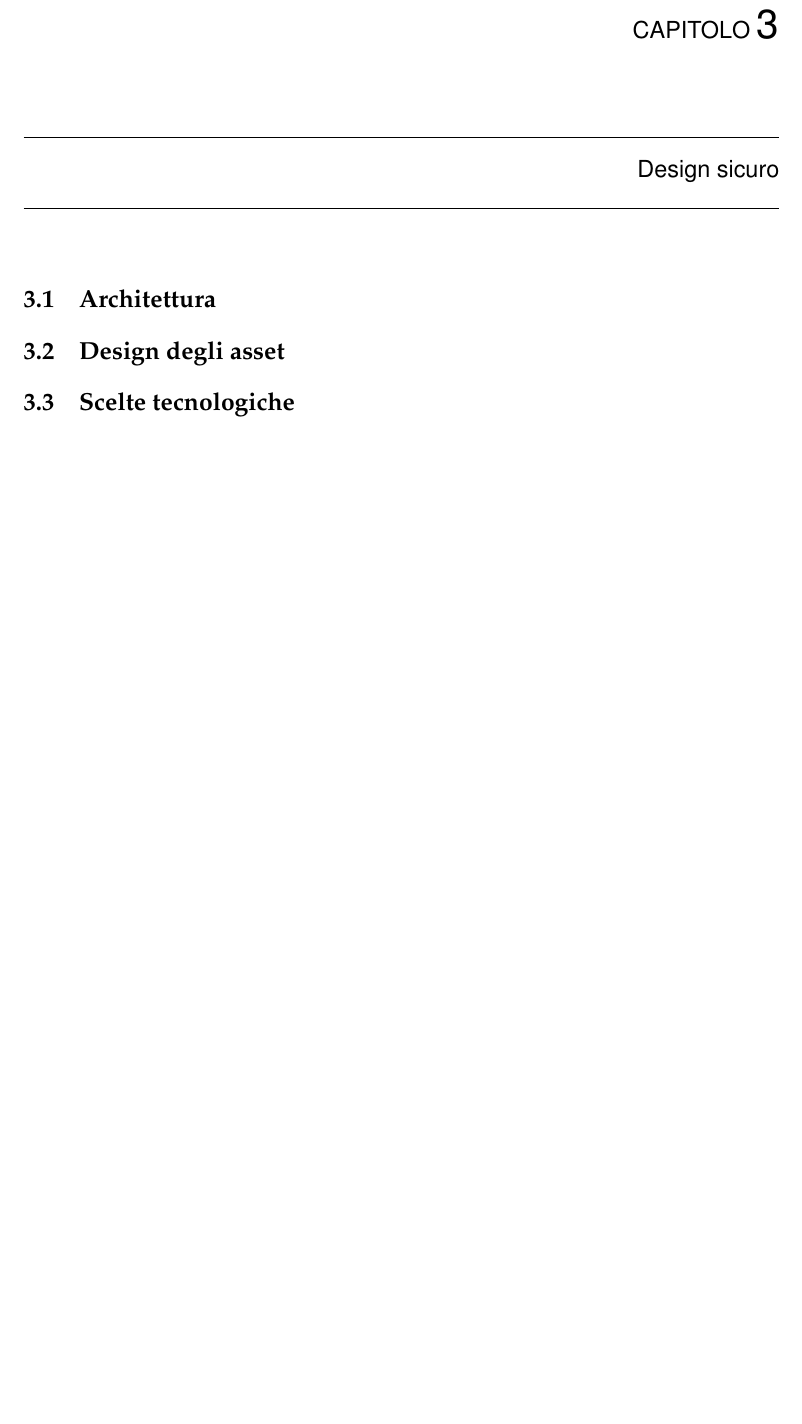
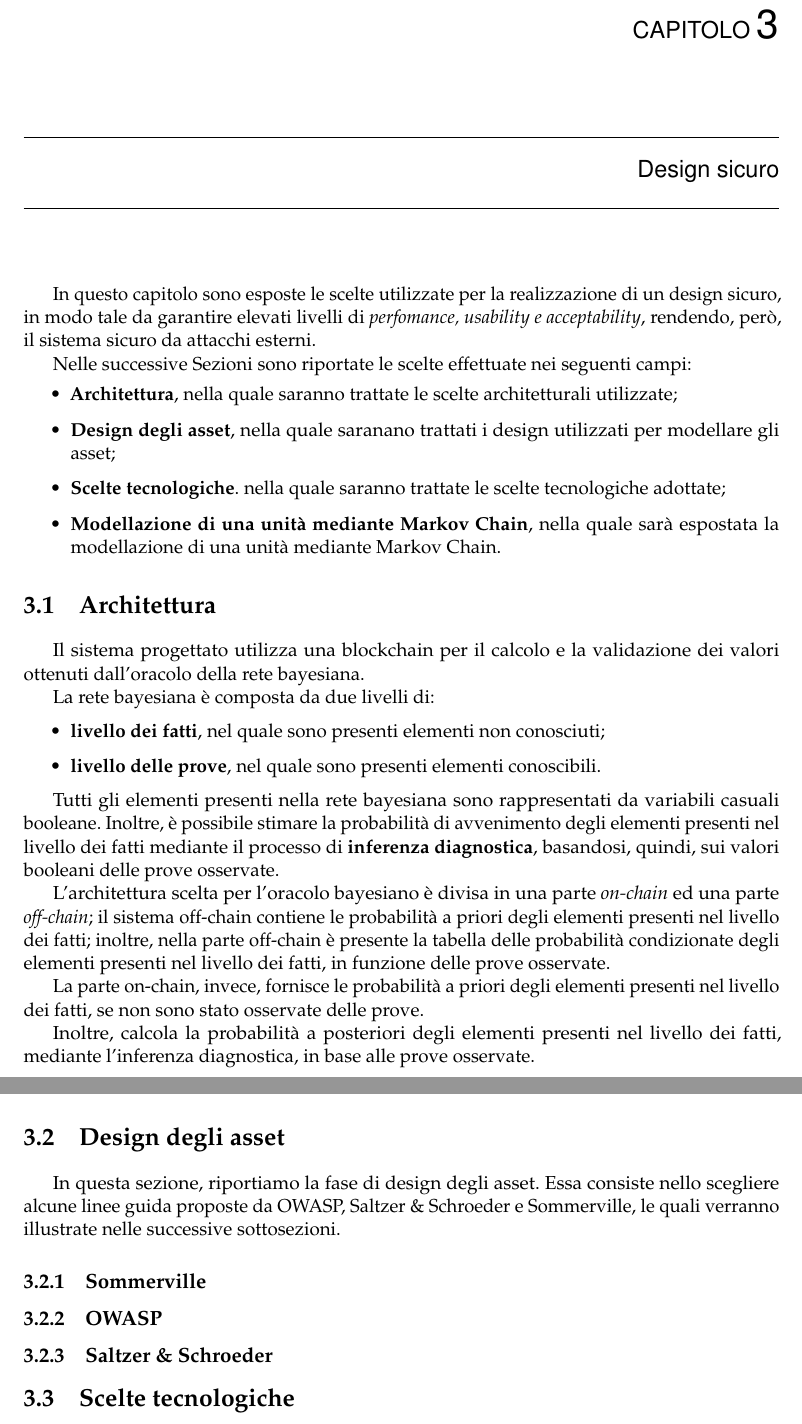
Before and after one commit to Bargi20/Software_security, a LaTeX thesis (Latex/main.tex, which reads Latex/chapter3/chapter3.tex): part of page 35 of 37 before the commit and two parts of pages 35 and 36 of 38 after it, the two joined at a grey line, cut so that both start at the same text, the shorter picture padded with empty space. Compiled offline with pdfLaTeX.

Commit message:
Aggiunta dei DATA e inizio capitolo 3

```diff
--- a/Latex/chapter3/chapter3.tex
+++ b/Latex/chapter3/chapter3.tex
@@ -1,7 +1,47 @@
 \chapter{Design sicuro}
+
+In questo capitolo sono esposte le scelte utilizzate per la realizzazione di un design sicuro, in modo tale da garantire elevati livelli di \textit{perfomance, usability e acceptability}, rendendo, però, il sistema sicuro da attacchi esterni.
+
+Nelle successive Sezioni sono riportate le scelte effettuate nei seguenti campi:
+\begin{itemize}
+    \item \textbf{Architettura}, nella quale saranno trattate le scelte architetturali utilizzate;
+    \item \textbf{Design degli asset}, nella quale saranano trattati i design utilizzati per modellare gli asset;
+    \item \textbf{Scelte tecnologiche}. nella quale saranno trattate le scelte tecnologiche adottate;
+    \item \textbf{Modellazione di una unità mediante Markov Chain}, nella quale sarà espostata la modellazione di una unità mediante Markov Chain.
+\end{itemize}
+
 
 \section{Architettura}
 
+Il sistema progettato utilizza una blockchain per il calcolo e la validazione dei valori ottenuti dall'oracolo della rete bayesiana.
+
+La rete bayesiana è composta da due livelli di:
+
+\begin{itemize}
+    \item \textbf{livello dei fatti}, nel quale sono presenti elementi non conosciuti;
+    \item \textbf{livello delle prove}, nel quale sono presenti elementi conoscibili.
+\end{itemize}
+
+Tutti gli elementi presenti nella rete bayesiana sono rappresentati da variabili casuali booleane.
+Inoltre, è possibile stimare la probabilità di avvenimento degli elementi presenti nel livello dei fatti mediante il processo di \textbf{inferenza diagnostica}, basandosi, quindi, sui valori booleani delle prove osservate.
+
+L'architettura scelta per l'oracolo bayesiano è divisa in una parte \textit{on-chain} ed una parte \textit{off-chain}; il sistema off-chain contiene le probabilità a priori degli elementi presenti nel livello dei fatti; inoltre, nella parte off-chain è presente la tabella delle probabilità condizionate degli elementi presenti nel livello dei fatti, in funzione delle prove osservate.
+
+La parte on-chain, invece, fornisce le probabilità a priori degli elementi presenti nel livello dei fatti, se non sono stato osservate delle prove.
+
+Inoltre, calcola la probabilità a posteriori degli elementi presenti nel livello dei fatti, mediante l'inferenza diagnostica, in base alle prove osservate.
+
+
 \section{Design degli asset}
 
+ In questa sezione, riportiamo la fase di design degli asset. Essa consiste nello scegliere
+ alcune linee guida proposte da OWASP, Saltzer \& Schroeder e Sommerville, le quali verranno
+ illustrate nelle successive sottosezioni.
+
+ \subsection{Sommerville}
+ \subsection{OWASP}
+ \subsection{Saltzer \& Schroeder}
+
+
+
 \section{Scelte tecnologiche}
```
Also changed, not shown: Latex/chapter2/chapter2.tex (+27 -24 lines).
